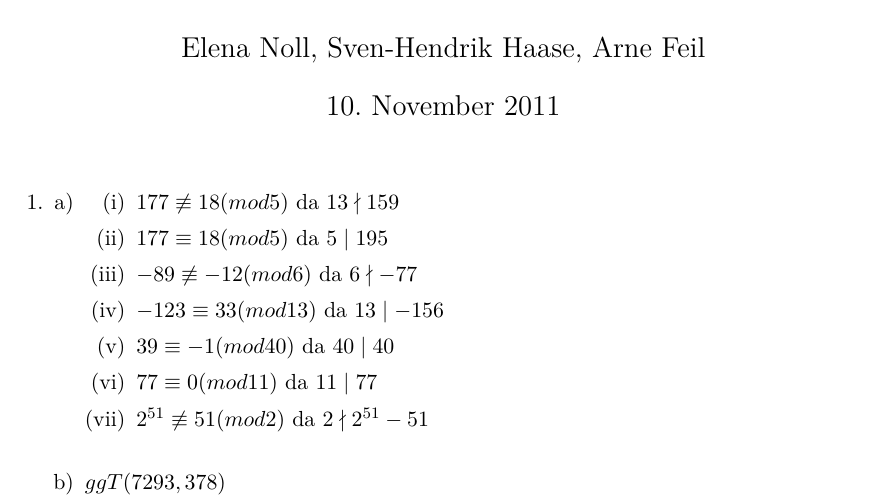
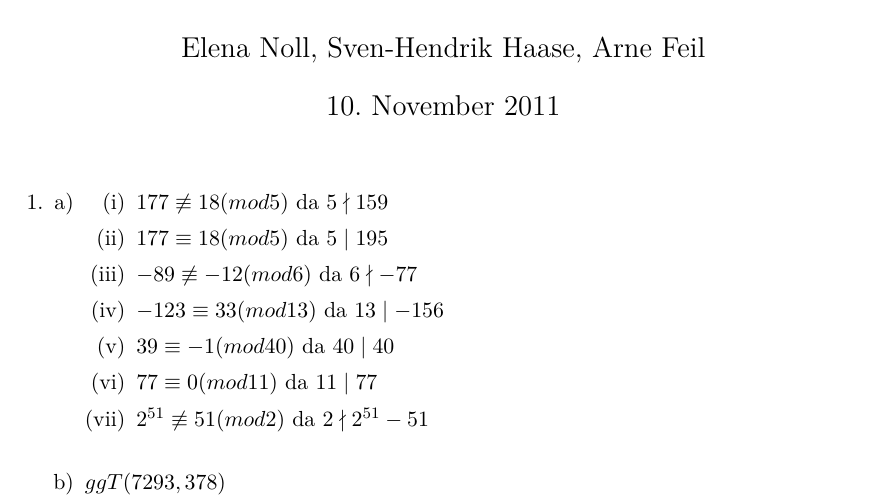
Before and after one commit to xamoeY/uni, a LaTeX problem sheet (dm/Homework-2011-11.10.tex): part of page 1 of 3, cut so that both start at the same text. Compiled offline with pdfLaTeX; an older LaTeX class or package is replaced by its successor.

Commit message:
Tippfehler Aufgabe 1 (i) behoben

```diff
--- a/dm/Homework-2011-11.10.tex
+++ b/dm/Homework-2011-11.10.tex
@@ -25,7 +25,7 @@
 \begin{enumerate}[a)]
 \item
 \begin{enumerate}[(i)]
-\item $177 \not\equiv 18 (mod 5)$ da $13 \nmid 159$
+\item $177 \not\equiv 18 (mod 5)$ da $5 \nmid 159$
 \item $177 \equiv 18 (mod 5)$ da $5 \mid 195$
 \item $-89\not\equiv -12 (mod 6)$ da $6 \nmid -77$
 \item $-123 \equiv 33 (mod 13)$ da $13 \mid -156$
```
